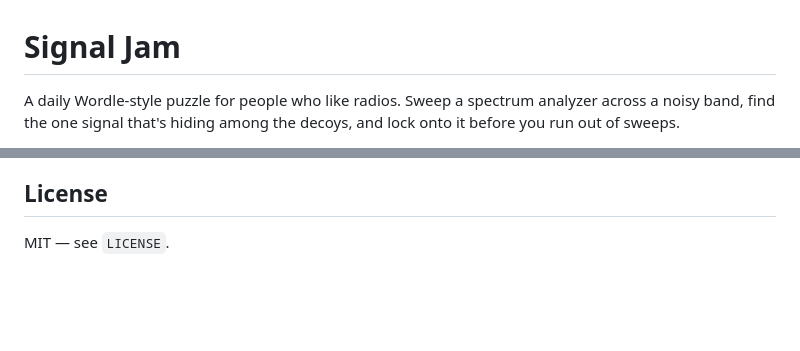
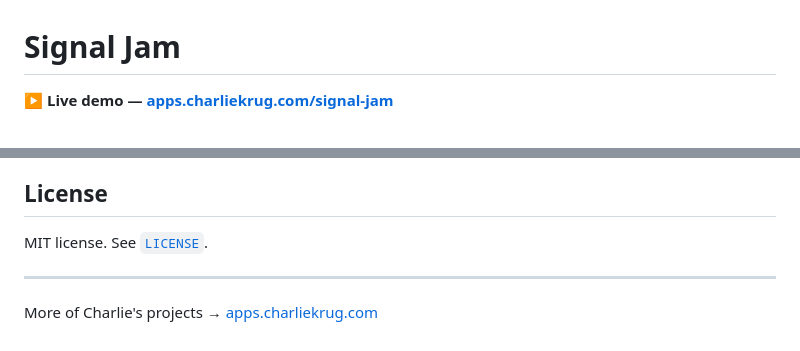
Before and after one commit to ctkrug/signal-jam, a Markdown page: README.md, 2 parts joined by grey strips. GitHub-like rendering; blank space fills up the shorter version.

```diff
--- a/README.md
+++ b/README.md
@@ -1,6 +1,4 @@
 # Signal Jam
 
-A daily Wordle-style puzzle for people who like radios. Sweep a spectrum
-analyzer across a noisy band, find the one signal that's hiding among the
-decoys, and lock onto it before you run out of sweeps.
+**▶ Live demo — [apps.charliekrug.com/signal-jam](https://apps.charliekrug.com/signal-jam/)**
 
@@ -73,4 +98,10 @@ See `docs/VISION.md` for the design and `docs/BACKLOG.md` for what's left.
 
 ## License
 
-MIT — see `LICENSE`.
+MIT license. See [`LICENSE`](LICENSE).
+
+---
+
+More of Charlie's projects → [apps.charliekrug.com](https://apps.charliekrug.com)
+</content>
+</invoke>
```
Also changed, not shown: other parts of README.md (+72 -45 lines).
